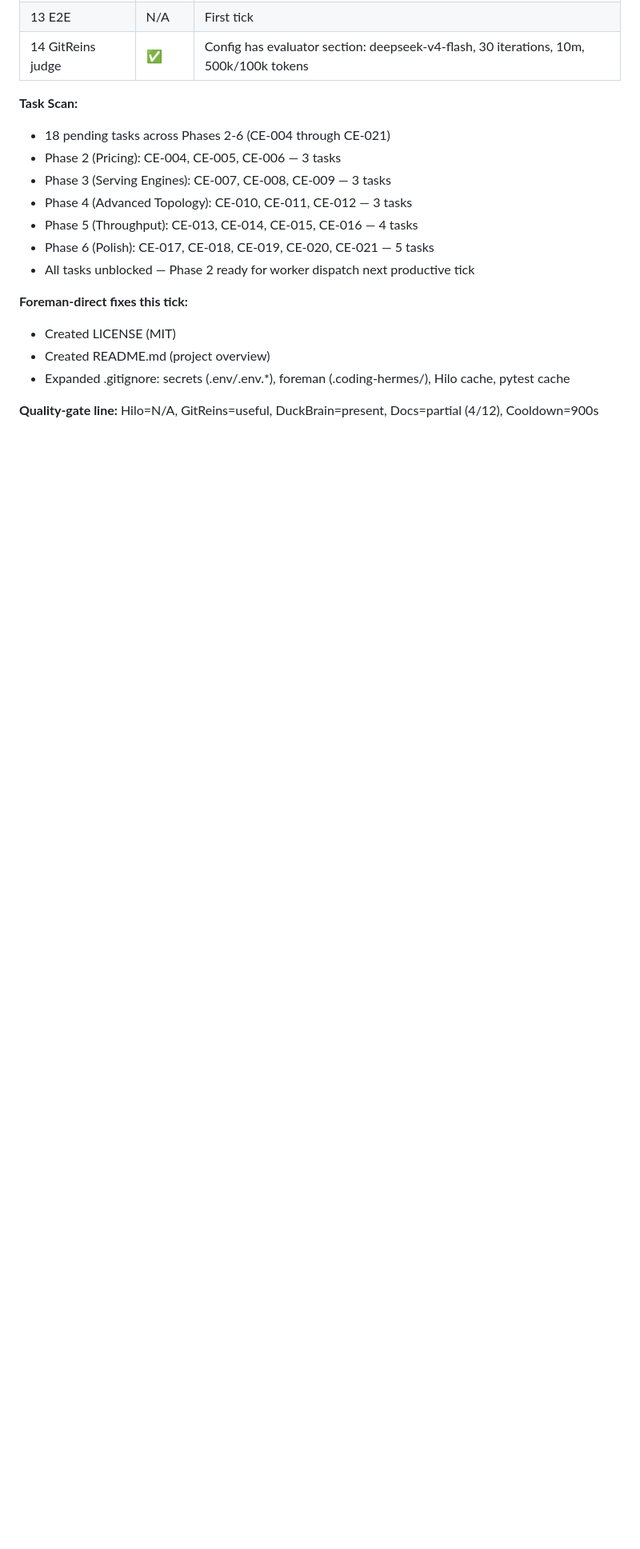
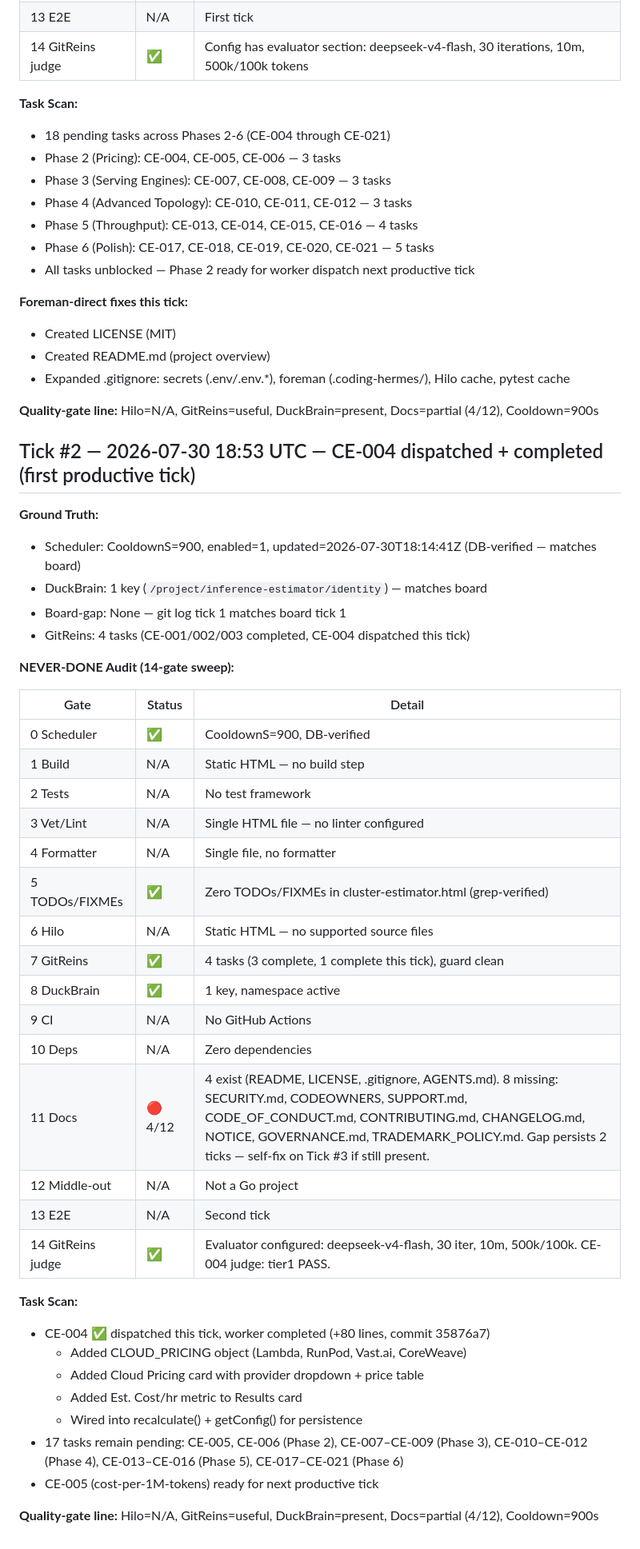
Before and after one commit to totalwindupflightsystems/inference-estimator, a Markdown page: .coding-hermes/tasks.md, the part around the change. Shown at 80% size. Drawn GitHub-style; blank space fills up the shorter version.

Commit message:
chore: Tick #2 board update — CE-004 ✅, CE-005 next
Co-authored-by: Alexis Okuwa <wojonstech@gmail.com>

```diff
--- a/.coding-hermes/tasks.md
+++ b/.coding-hermes/tasks.md
@@ -83,3 +83,42 @@
 - Expanded .gitignore: secrets (.env/.env.*), foreman (.coding-hermes/), Hilo cache, pytest cache
 
 **Quality-gate line:** Hilo=N/A, GitReins=useful, DuckBrain=present, Docs=partial (4/12), Cooldown=900s
+
+## Tick #2 — 2026-07-30 18:53 UTC — CE-004 dispatched + completed (first productive tick)
+
+**Ground Truth:**
+- Scheduler: CooldownS=900, enabled=1, updated=2026-07-30T18:14:41Z (DB-verified — matches board)
+- DuckBrain: 1 key (`/project/inference-estimator/identity`) — matches board
+- Board-gap: None — git log tick 1 matches board tick 1
+- GitReins: 4 tasks (CE-001/002/003 completed, CE-004 dispatched this tick)
+
+**NEVER-DONE Audit (14-gate sweep):**
+
+| Gate | Status | Detail |
+|------|--------|--------|
+| 0 Scheduler | ✅ | CooldownS=900, DB-verified |
+| 1 Build | N/A | Static HTML — no build step |
+| 2 Tests | N/A | No test framework |
+| 3 Vet/Lint | N/A | Single HTML file — no linter configured |
+| 4 Formatter | N/A | Single file, no formatter |
+| 5 TODOs/FIXMEs | ✅ | Zero TODOs/FIXMEs in cluster-estimator.html (grep-verified) |
+| 6 Hilo | N/A | Static HTML — no supported source files |
+| 7 GitReins | ✅ | 4 tasks (3 complete, 1 complete this tick), guard clean |
+| 8 DuckBrain | ✅ | 1 key, namespace active |
+| 9 CI | N/A | No GitHub Actions |
+| 10 Deps | N/A | Zero dependencies |
+| 11 Docs | 🔴 4/12 | 4 exist (README, LICENSE, .gitignore, AGENTS.md). 8 missing: SECURITY.md, CODEOWNERS, SUPPORT.md, CODE_OF_CONDUCT.md, CONTRIBUTING.md, CHANGELOG.md, NOTICE, GOVERNANCE.md, TRADEMARK_POLICY.md. Gap persists 2 ticks — self-fix on Tick #3 if still present. |
+| 12 Middle-out | N/A | Not a Go project |
+| 13 E2E | N/A | Second tick |
+| 14 GitReins judge | ✅ | Evaluator configured: deepseek-v4-flash, 30 iter, 10m, 500k/100k. CE-004 judge: tier1 PASS. |
+
+**Task Scan:**
+- CE-004 ✅ dispatched this tick, worker completed (+80 lines, commit 35876a7)
+  - Added CLOUD_PRICING object (Lambda, RunPod, Vast.ai, CoreWeave)
+  - Added Cloud Pricing card with provider dropdown + price table
+  - Added Est. Cost/hr metric to Results card
+  - Wired into recalculate() + getConfig() for persistence
+- 17 tasks remain pending: CE-005, CE-006 (Phase 2), CE-007–CE-009 (Phase 3), CE-010–CE-012 (Phase 4), CE-013–CE-016 (Phase 5), CE-017–CE-021 (Phase 6)
+- CE-005 (cost-per-1M-tokens) ready for next productive tick
+
+**Quality-gate line:** Hilo=N/A, GitReins=useful, DuckBrain=present, Docs=partial (4/12), Cooldown=900s
```
